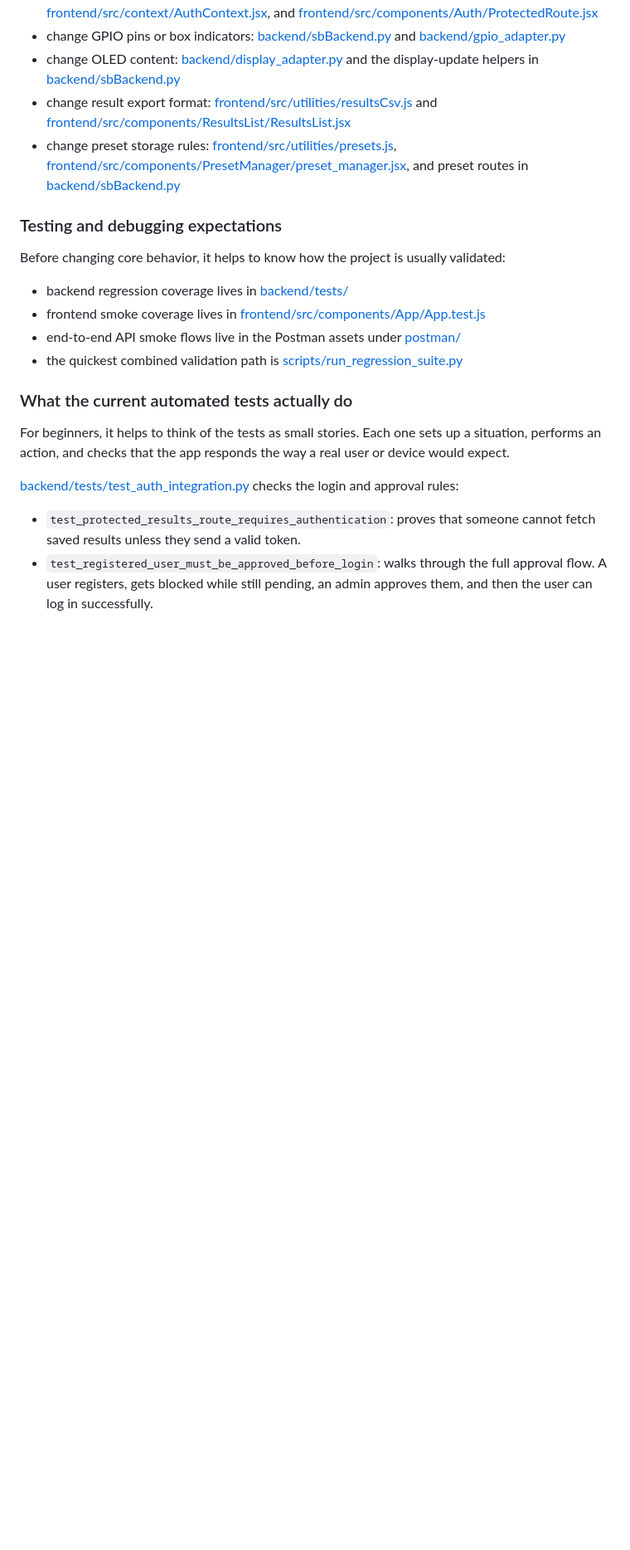
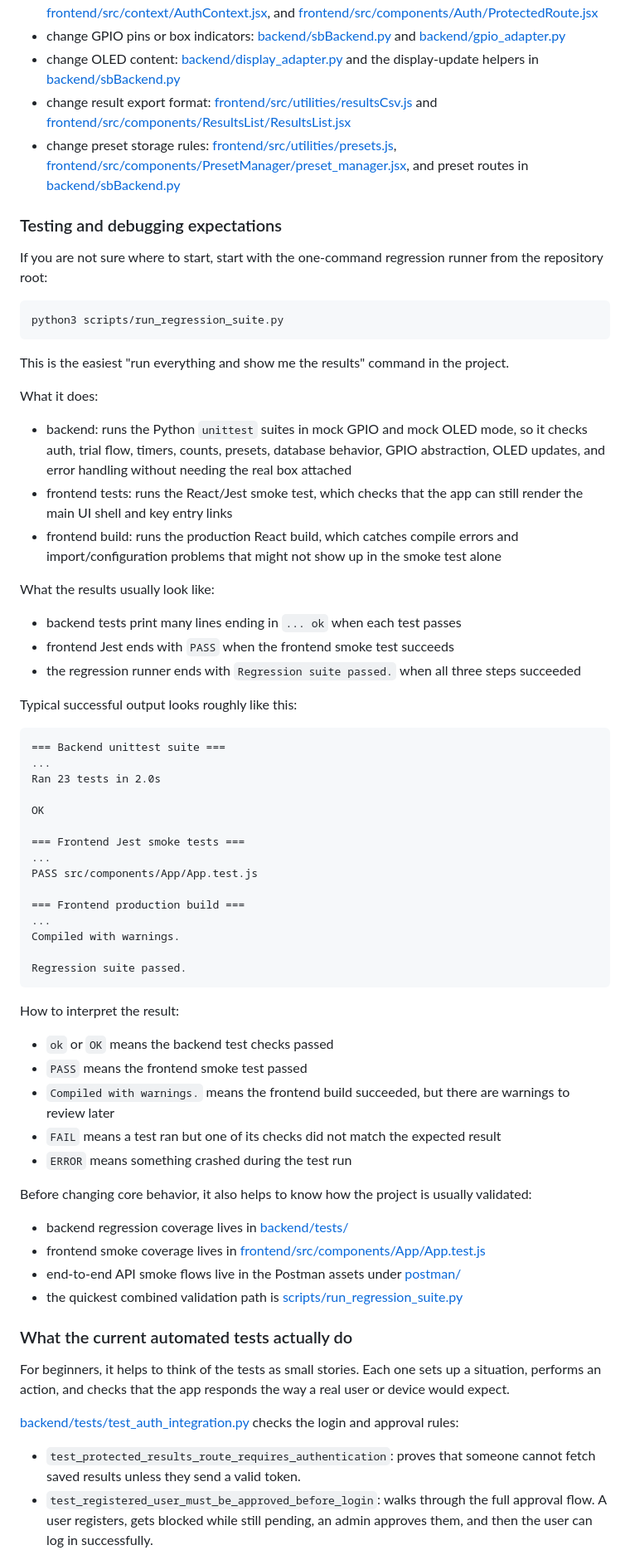
Before and after one commit to ladew222/skinnerbox-fullstack-student, a Markdown page: README.md, the part around the change. Shown at 83% size. Drawn GitHub-style; blank space fills up the shorter version.

Commit message:
Lead testing docs with full regression flow

````diff
--- a/README.md
+++ b/README.md
@@ -152,7 +152,55 @@ If you need to add or change behavior, these are the first places to look:
 
 ### Testing and debugging expectations
 
-Before changing core behavior, it helps to know how the project is usually validated:
+If you are not sure where to start, start with the one-command regression runner from the repository root:
+
+```bash
+python3 scripts/run_regression_suite.py
+```
+
+This is the easiest "run everything and show me the results" command in the project.
+
+What it does:
+
+- backend: runs the Python `unittest` suites in mock GPIO and mock OLED mode, so it checks auth, trial flow, timers, counts, presets, database behavior, GPIO abstraction, OLED updates, and error handling without needing the real box attached
+- frontend tests: runs the React/Jest smoke test, which checks that the app can still render the main UI shell and key entry links
+- frontend build: runs the production React build, which catches compile errors and import/configuration problems that might not show up in the smoke test alone
+
+What the results usually look like:
+
+- backend tests print many lines ending in `... ok` when each test passes
+- frontend Jest ends with `PASS` when the frontend smoke test succeeds
+- the regression runner ends with `Regression suite passed.` when all three steps succeeded
+
+Typical successful output looks roughly like this:
+
+```text
+=== Backend unittest suite ===
+...
+Ran 23 tests in 2.0s
+
+OK
+
+=== Frontend Jest smoke tests ===
+...
+PASS src/components/App/App.test.js
+
+=== Frontend production build ===
+...
+Compiled with warnings.
+
+Regression suite passed.
+```
+
+How to interpret the result:
+
+- `ok` or `OK` means the backend test checks passed
+- `PASS` means the frontend smoke test passed
+- `Compiled with warnings.` means the frontend build succeeded, but there are warnings to review later
+- `FAIL` means a test ran but one of its checks did not match the expected result
+- `ERROR` means something crashed during the test run
+
+Before changing core behavior, it also helps to know how the project is usually validated:
 
 - backend regression coverage lives in [backend/tests/](/Users/egweinberg/Documents/skinnerbox-fullstack-student/backend/tests)
 - frontend smoke coverage lives in [frontend/src/components/App/App.test.js](/Users/egweinberg/Documents/skinnerbox-fullstack-student/frontend/src/components/App/App.test.js)
````
